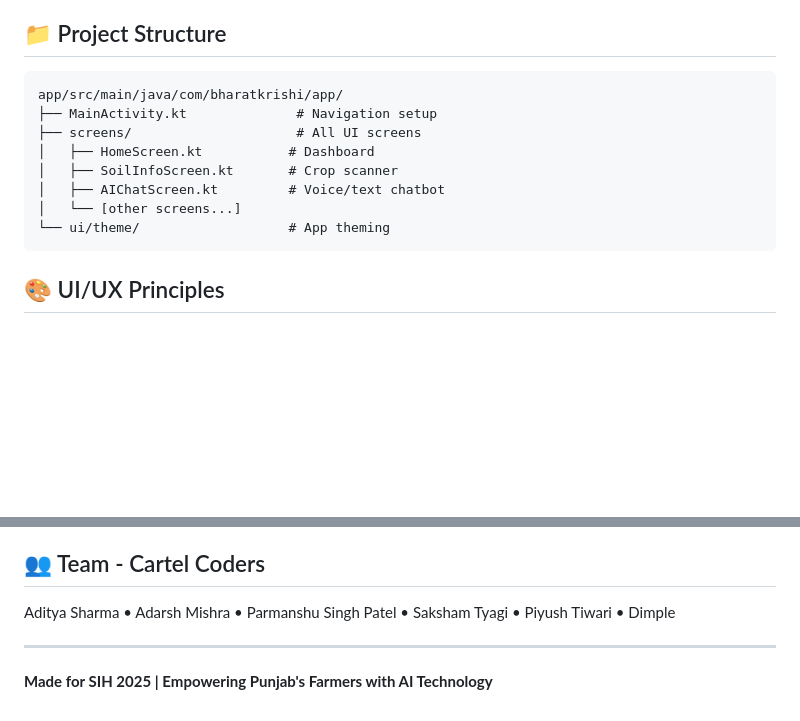
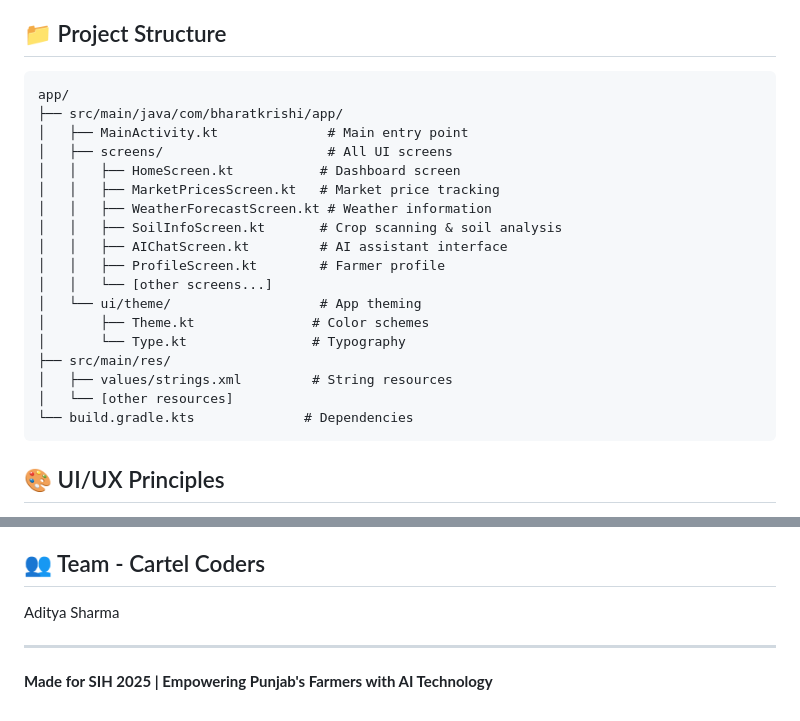
Before and after one commit to sharmadecode/BharatKrishi, a Markdown page: README.md, 2 parts joined by grey strips. Drawn GitHub-style; blank space fills up the shorter version.

Commit message:
Update README with new app details and structure

````diff
--- a/README.md
+++ b/README.md
@@ -39,14 +39,24 @@ git clone https://github.com/yourusername/bharatkrishi-android.git
 
 ## 📁 Project Structure
 ```
-app/src/main/java/com/bharatkrishi/app/
-├── MainActivity.kt              # Navigation setup
-├── screens/                     # All UI screens
-│   ├── HomeScreen.kt           # Dashboard
-│   ├── SoilInfoScreen.kt       # Crop scanner
-│   ├── AIChatScreen.kt         # Voice/text chatbot
-│   └── [other screens...]
-└── ui/theme/                   # App theming
+app/
+├── src/main/java/com/bharatkrishi/app/
+│   ├── MainActivity.kt              # Main entry point
+│   ├── screens/                     # All UI screens
+│   │   ├── HomeScreen.kt           # Dashboard screen
+│   │   ├── MarketPricesScreen.kt   # Market price tracking
+│   │   ├── WeatherForecastScreen.kt # Weather information
+│   │   ├── SoilInfoScreen.kt       # Crop scanning & soil analysis
+│   │   ├── AIChatScreen.kt         # AI assistant interface
+│   │   ├── ProfileScreen.kt        # Farmer profile
+│   │   └── [other screens...]
+│   └── ui/theme/                   # App theming
+│       ├── Theme.kt               # Color schemes
+│       └── Type.kt                # Typography
+├── src/main/res/
+│   ├── values/strings.xml         # String resources
+│   └── [other resources]
+└── build.gradle.kts              # Dependencies
 ```
 
 ## 🎨 UI/UX Principles
@@ -62,7 +72,7 @@ app/src/main/java/com/bharatkrishi/app/
 **Phase 4** 🔮 Advanced analytics, IoT sensors, blockchain supply chain tracking
 
 ## 👥 Team - Cartel Coders
-Aditya Sharma • Adarsh Mishra • Parmanshu Singh Patel • Saksham Tyagi • Piyush Tiwari • Dimple
+Aditya Sharma
 
 ---
 **Made for SIH 2025 | Empowering Punjab's Farmers with AI Technology**
````
